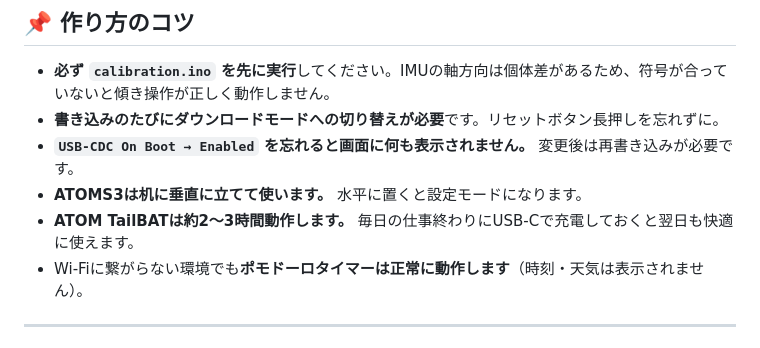
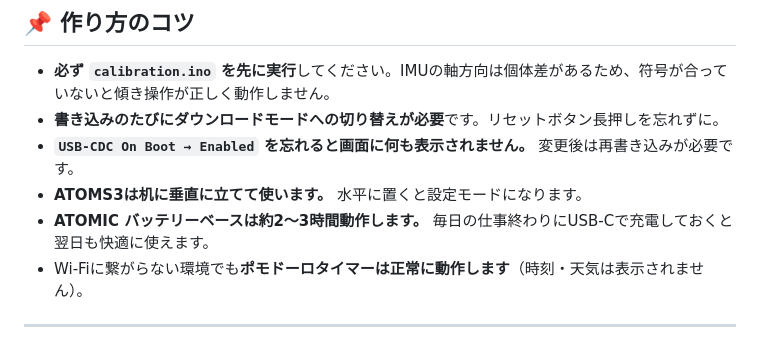
Before and after one commit to inogit/PomoCoro, a Markdown page: README.md, the part around the change. Rendered like a GitHub page.

```diff
--- a/README.md
+++ b/README.md
@@ -195,7 +195,7 @@ static const int RIGHT_AXIS_SIGN   = -1;  // 右に倒した時にaxが正なら
 - **書き込みのたびにダウンロードモードへの切り替えが必要**です。リセットボタン長押しを忘れずに。
 - **`USB-CDC On Boot → Enabled` を忘れると画面に何も表示されません。** 変更後は再書き込みが必要です。
 - **ATOMS3は机に垂直に立てて使います。** 水平に置くと設定モードになります。
-- **ATOM TailBATは約2〜3時間動作します。** 毎日の仕事終わりにUSB-Cで充電しておくと翌日も快適に使えます。
+- **ATOMIC バッテリーベースは約2〜3時間動作します。** 毎日の仕事終わりにUSB-Cで充電しておくと翌日も快適に使えます。
 - Wi-Fiに繋がらない環境でも**ポモドーロタイマーは正常に動作します**（時刻・天気は表示されません）。
 
 ---
```
